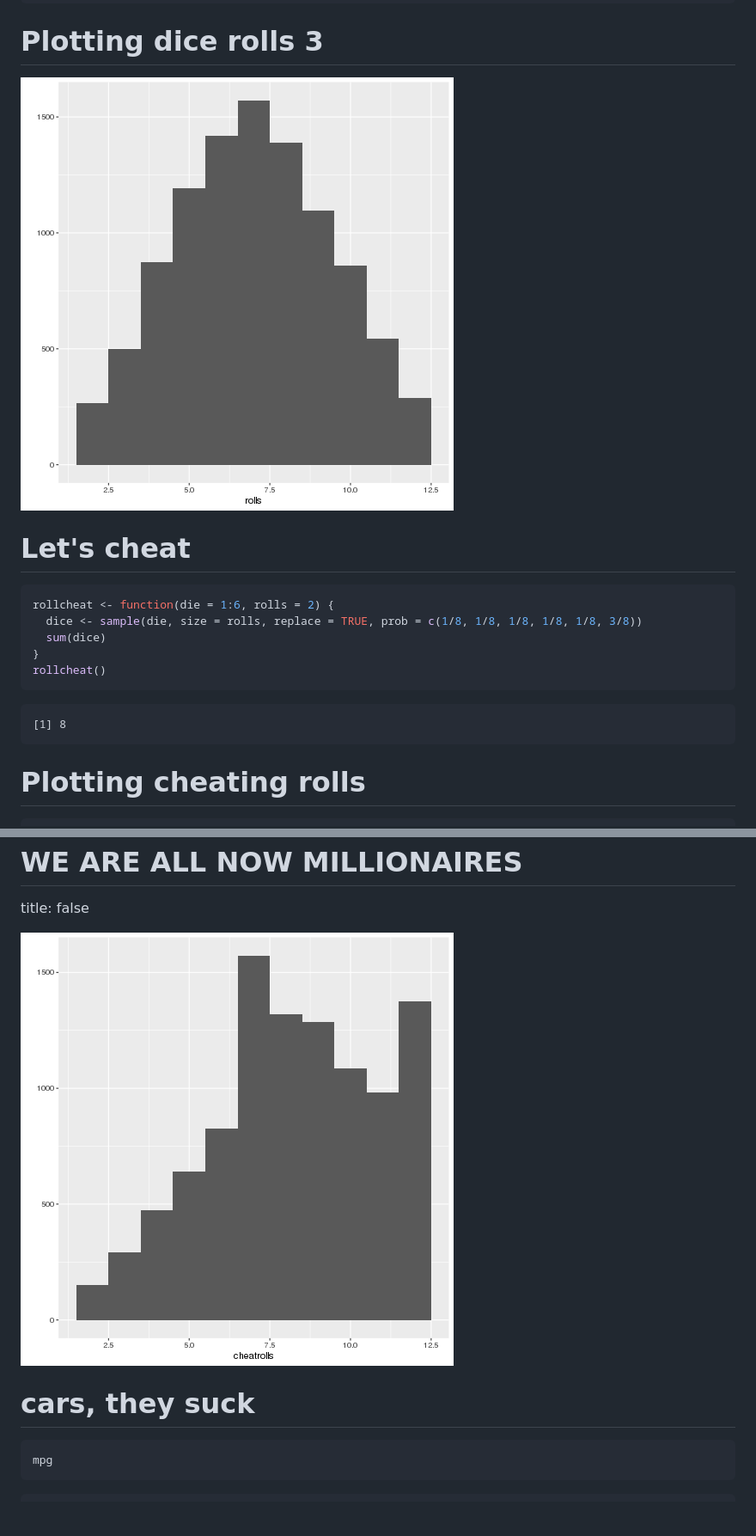
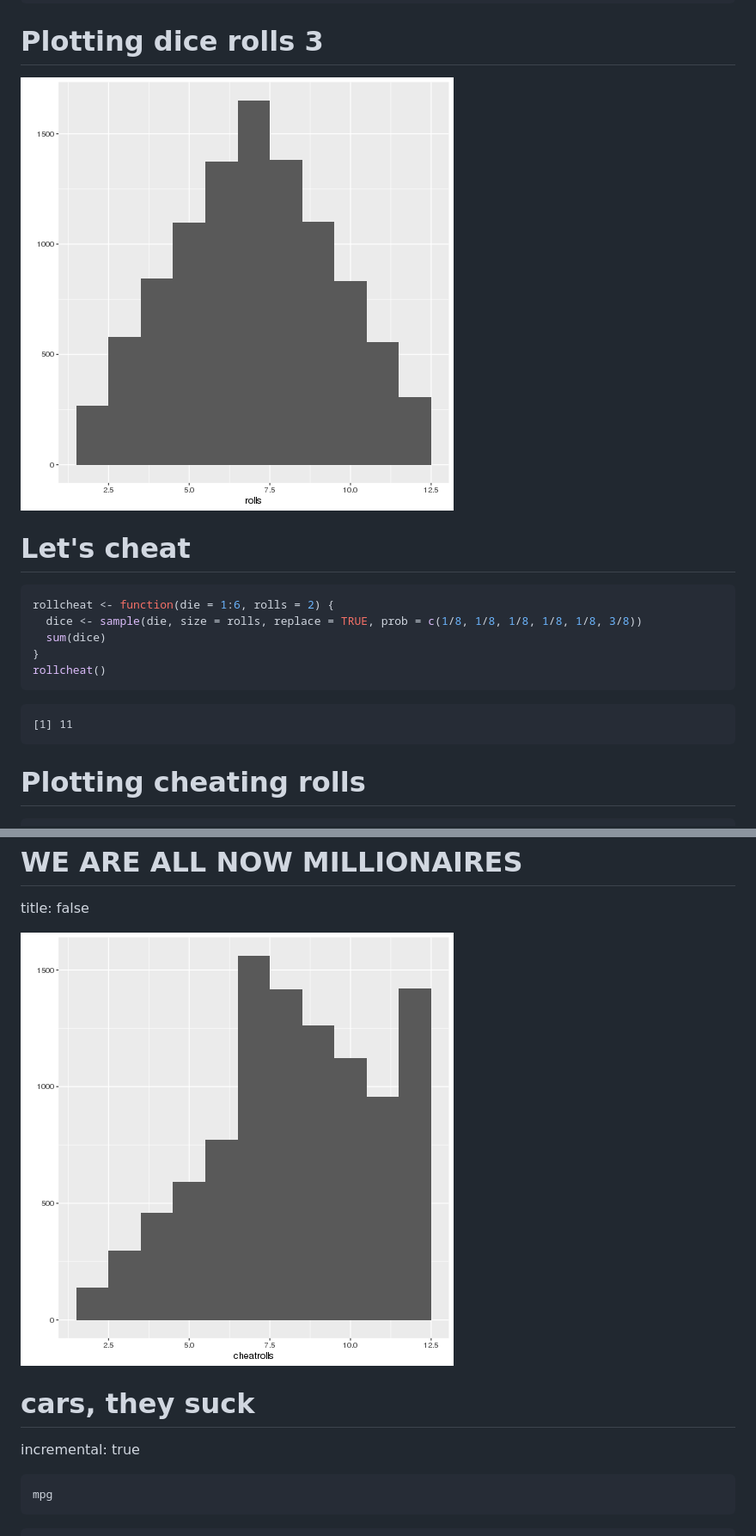
Before and after one commit to jbfink/2019-Access-R-Class, a Markdown page: test-slides.Rmd.md, 2 parts joined by grey strips. Shown: that part at 86% size. GitHub-like rendering; pictures changed too: test-slides.Rmd-figure/unnamed-chunk-14-1.png, test-slides.Rmd-figure/unnamed-chunk-17-1.png; blank space fills up the shorter version.

````diff
--- a/test-slides.Rmd.md
+++ b/test-slides.Rmd.md
@@ -233,7 +244,7 @@ rollcheat()
 ```
 
 ```
-[1] 8
+[1] 11
 ```
 
 Plotting cheating rolls
@@ -253,6 +264,7 @@ title: false
 
 cars, they suck
 ========================================================
+incremental: true
 
 ```r
 mpg
````
Also changed, not shown: other parts of test-slides.Rmd.md (+38 -23 lines), 1 other file.
